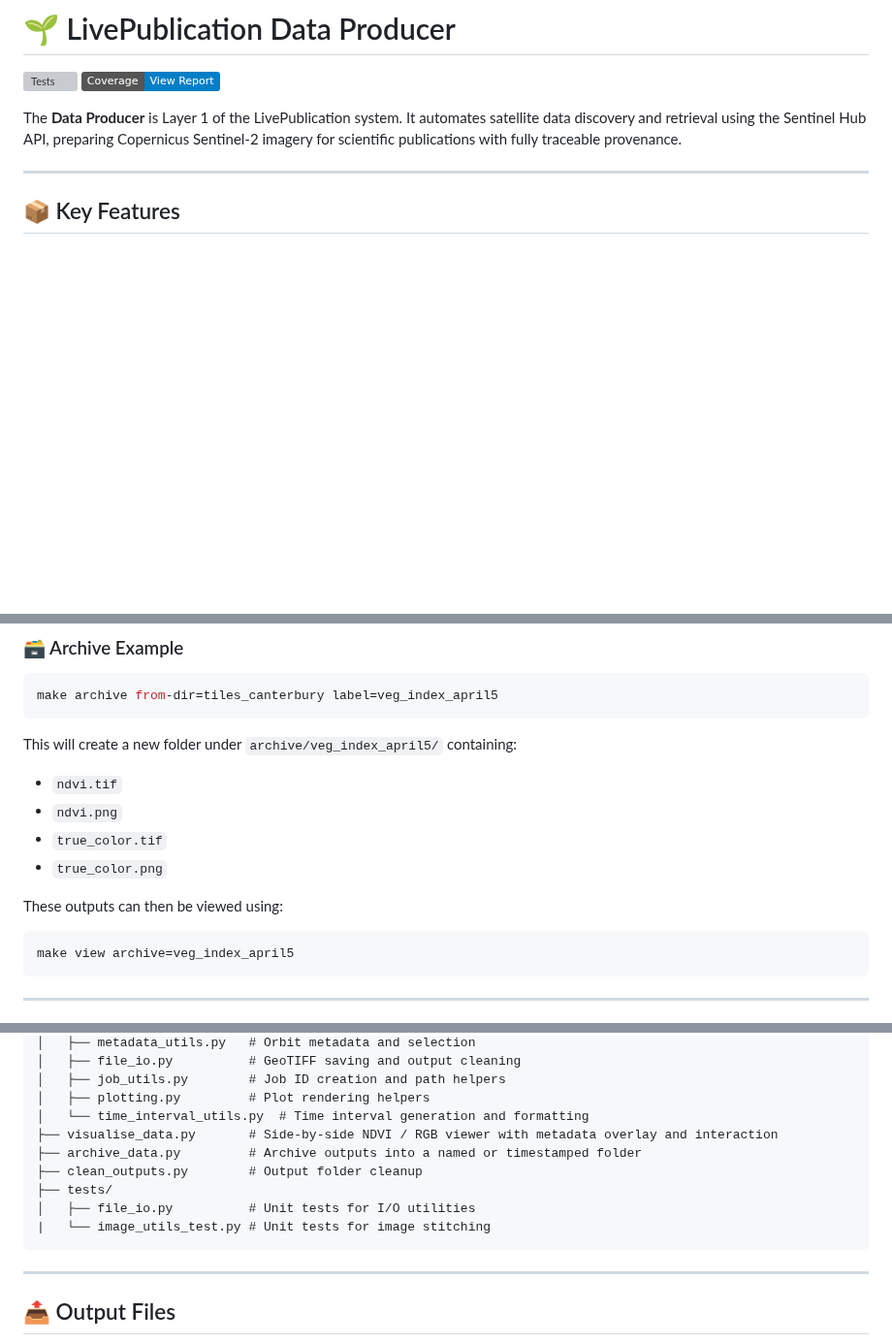
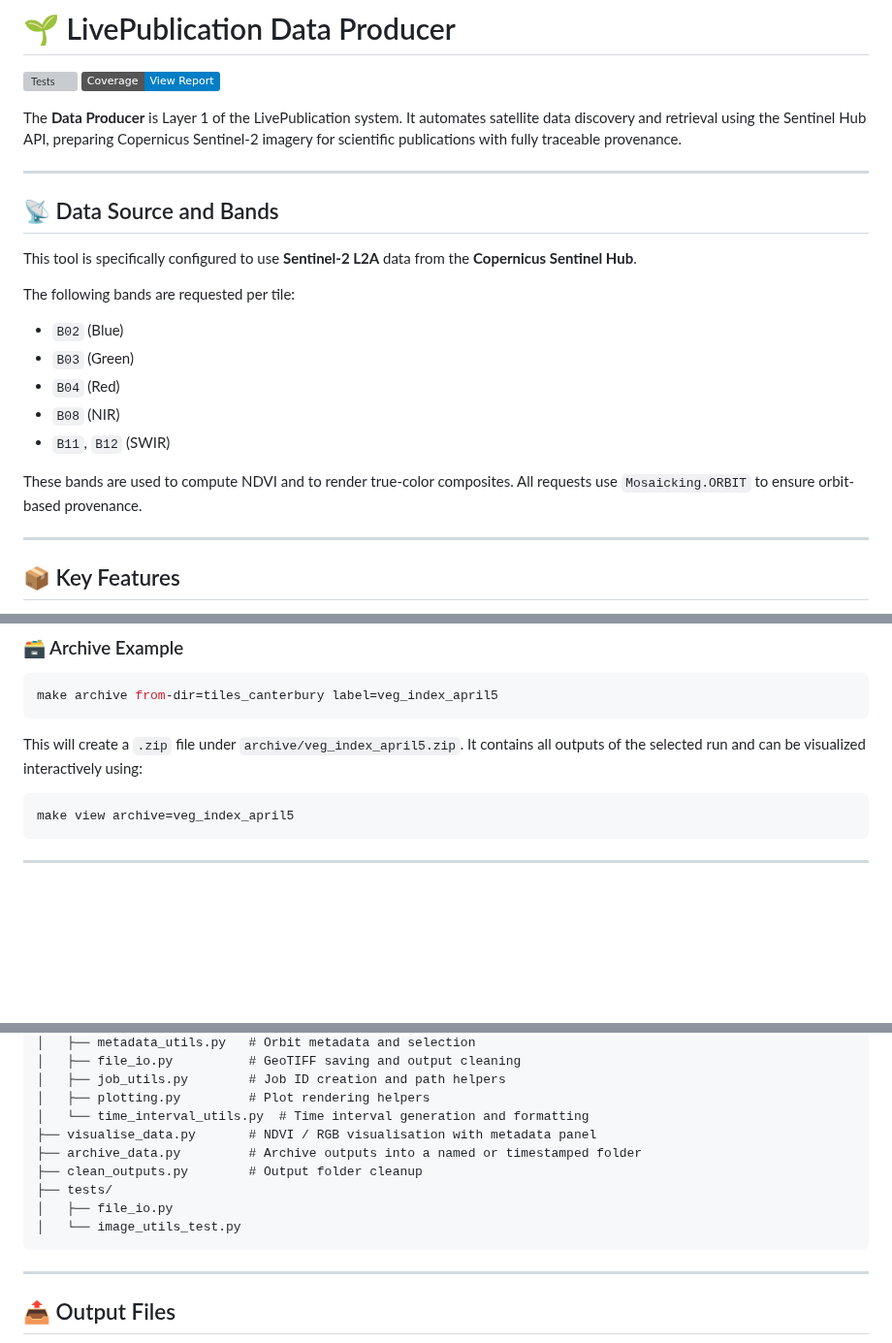
Before and after one commit to GusEllerm/livepublication-data-producer, a Markdown page: README.md, 3 parts joined by grey strips. Shown at 97% size. GitHub-like rendering; badges without logos; blank space fills up the shorter version; grey boxes are pictures that could not be loaded.

Commit message:
docs: update README to document Sentinel-2 data usage and band configuration
- Added new section describing the data source (Sentinel-2 L2A via Copernicus Data Space)
- Clarified use of fixed band set: [B02, B03, B04, B08, B11, B12]
- Noted focus on vegetation index calculation and NDVI product generation
- Cleaned and clarified other sections to reflect current features and workflow behavior

````diff
--- a/README.md
+++ b/README.md
@@ -4,6 +4,22 @@
 ![Tests](https://github.com/GusEllerm/livepublication-data-producer/actions/workflows/test.yml/badge.svg) [![Coverage Report](https://img.shields.io/badge/Coverage-View_Report-blue)](https://gusellerm.github.io/livepublication-data-producer/)
 
 The **Data Producer** is Layer 1 of the LivePublication system. It automates satellite data discovery and retrieval using the Sentinel Hub API, preparing Copernicus Sentinel-2 imagery for scientific publications with fully traceable provenance.
+
+---
+
+## 📡 Data Source and Bands
+
+This tool is specifically configured to use **Sentinel-2 L2A** data from the **Copernicus Sentinel Hub**.
+
+The following bands are requested per tile:
+
+- `B02` (Blue)
+- `B03` (Green)
+- `B04` (Red)
+- `B08` (NIR)
+- `B11`, `B12` (SWIR)
+
+These bands are used to compute NDVI and to render true-color composites. All requests use `Mosaicking.ORBIT` to ensure orbit-based provenance.
 
 ---
 
@@ -45,14 +63,7 @@ make test                       # Run unit tests
 make archive from-dir=tiles_canterbury label=veg_index_april5
 ```
 
-This will create a new folder under `archive/veg_index_april5/` containing:
-
-- `ndvi.tif`
-- `ndvi.png`
-- `true_color.tif`
-- `true_color.png`
-
-These outputs can then be viewed using:
+This will create a `.zip` file under `archive/veg_index_april5.zip`. It contains all outputs of the selected run and can be visualized interactively using:
 
 ```bash
 make view archive=veg_index_april5
@@ -91,12 +102,12 @@ Scripts/
 │   ├── job_utils.py        # Job ID creation and path helpers
 │   ├── plotting.py         # Plot rendering helpers
 │   └── time_interval_utils.py  # Time interval generation and formatting
-├── visualise_data.py       # Side-by-side NDVI / RGB viewer with metadata overlay and interaction
+├── visualise_data.py       # NDVI / RGB visualisation with metadata panel
 ├── archive_data.py         # Archive outputs into a named or timestamped folder
 ├── clean_outputs.py        # Output folder cleanup
 ├── tests/
-│   ├── file_io.py          # Unit tests for I/O utilities
-|   └── image_utils_test.py # Unit tests for image stitching
+│   ├── file_io.py
+│   └── image_utils_test.py
 ```
 
 ---
````
Also changed, not shown: other parts of README.md (+2 -0 lines).
